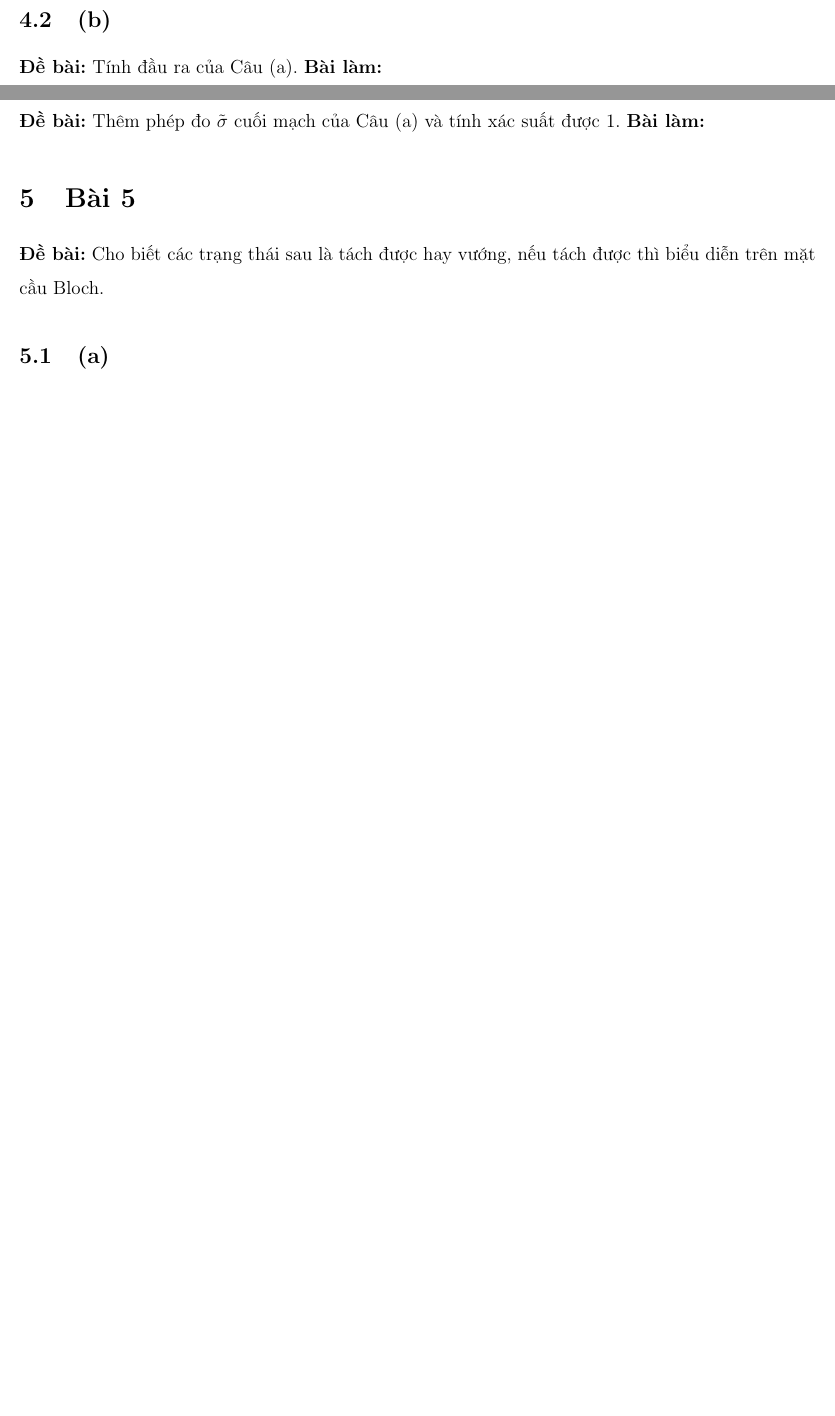
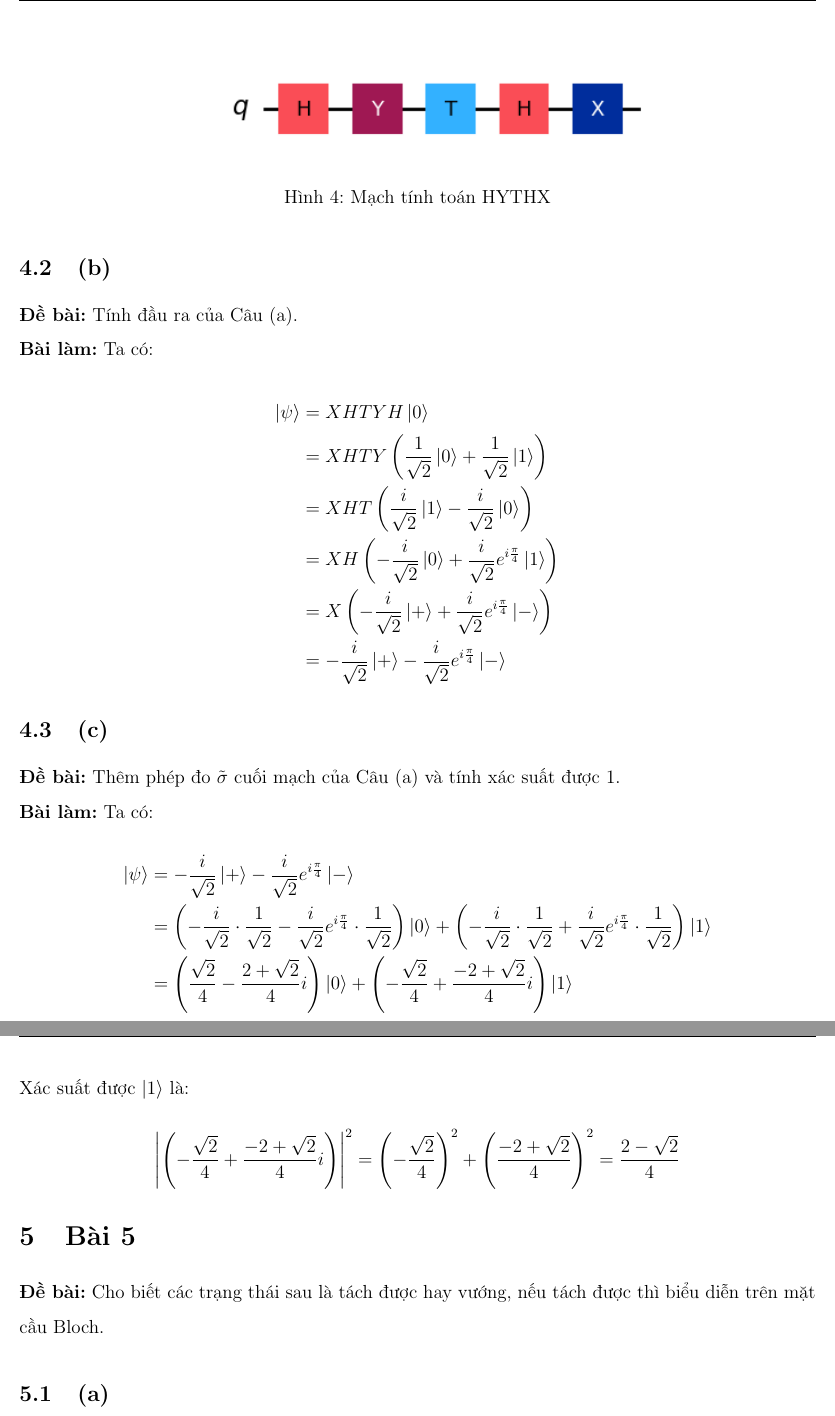
Before and after one commit to ThuongHong/IntroQC, a LaTeX problem sheet (exercise_2/main.tex, which reads exercise_2/content/bailam.tex): two parts of pages 12 and 13 of 17 before the commit and two parts of pages 13 and 14 of 18 after it, joined at a grey line, cut at the place of the change, the shorter picture padded with empty space. Compiled offline with pdfLaTeX.

Commit message:
done p4 ex2

```diff
--- a/exercise_2/content/bailam.tex
+++ b/exercise_2/content/bailam.tex
@@ -354,15 +354,36 @@ Vậy $U$ tương ứng với phép quay quanh trục tạo bởi $\ket{u_1}, \k
 \textbf{Bài làm:}
-% TODO
+\begin{figure}[H]
+    \centering
+    \includegraphics[width=0.6\textwidth]{img/circuit.png}
+    \caption{Mạch tính toán HYTHX}
+\end{figure}
 
 \subsection{(b)}
-\textbf{Đề bài:} Tính đầu ra của Câu (a).
+\textbf{Đề bài:} Tính đầu ra của Câu (a).\\
 \textbf{Bài làm:}
-% TODO
+Ta có:
+\begin{align*}
+    \ket{\psi} &= XHTYH\ket{0} \\
+               & = XHTY\left(\frac{1}{\sqrt{2}}\ket{0} + \frac{1}{\sqrt{2}}\ket{1}\right) \\
+               & = XHT\left(\frac{i}{\sqrt{2}}\ket{1} - \frac{i}{\sqrt{2}}\ket{0}\right) \\
+               & = XH\left(-\frac{i}{\sqrt{2}}\ket{0} + \frac{i}{\sqrt{2}}e^{i\frac{\pi}{4}}\ket{1}\right) \\
+               &= X\left(-\frac{i}{\sqrt{2}}\ket{+} + \frac{i}{\sqrt{2}}e^{i\frac{\pi}{4}}\ket{-}\right) \\
+               &= -\frac{i}{\sqrt{2}}\ket{+} - \frac{i}{\sqrt{2}}e^{i\frac{\pi}{4}}\ket{-}
+\end{align*}
 
 \subsection{(c)}
-\textbf{Đề bài:} Thêm phép đo $\tilde{\sigma}$ cuối mạch của Câu (a) và tính xác suất được 1.
+\textbf{Đề bài:} Thêm phép đo $\tilde{\sigma}$ cuối mạch của Câu (a) và tính xác suất được 1.\\
 \textbf{Bài làm:}
-% TODO
+Ta có:
+\begin{align*}
+    \ket{\psi} &= -\frac{i}{\sqrt{2}}\ket{+} - \frac{i}{\sqrt{2}}e^{i\frac{\pi}{4}}\ket{-} \\
+               & = \left(-\frac{i}{\sqrt{2}} \cdot \frac{1}{\sqrt{2}} - \frac{i}{\sqrt{2}}e^{i\frac{\pi}{4}} \cdot \frac{1}{\sqrt{2}}\right)\ket{0} + \left(-\frac{i}{\sqrt{2}} \cdot \frac{1}{\sqrt{2}} + \frac{i}{\sqrt{2}}e^{i\frac{\pi}{4}} \cdot \frac{1}{\sqrt{2}}\right)\ket{1} \\
+               & = \left(\frac{\sqrt{2}}{4} - \frac{2+\sqrt{2}}{4}i\right)\ket{0} + \left(-\frac{\sqrt{2}}{4} + \frac{-2+\sqrt{2}}{4}i\right)\ket{1}
+\end{align*}
+Xác suất được $\ket{1}$ là:
+$$
+\left|\left(-\frac{\sqrt{2}}{4} + \frac{-2+\sqrt{2}}{4}i\right)\right|^2 = \left(-\frac{\sqrt{2}}{4}\right)^2 + \left(\frac{-2+\sqrt{2}}{4}\right)^2 = \frac{2-\sqrt{2}}{4}
+$$
 
 \section{Bài 5}
 \textbf{Đề bài:} Cho biết các trạng thái sau là tách được hay vướng, nếu tách được thì biểu diễn trên mặt cầu Bloch.
```
Also changed, not shown: exercise_2/img/circuit.png (added), exercise_2/img/measure_circuit.png (added), exercise_2/output/main.pdf, exercise_2/content/bailam.tex (2 more changed lines), 7 other files.
